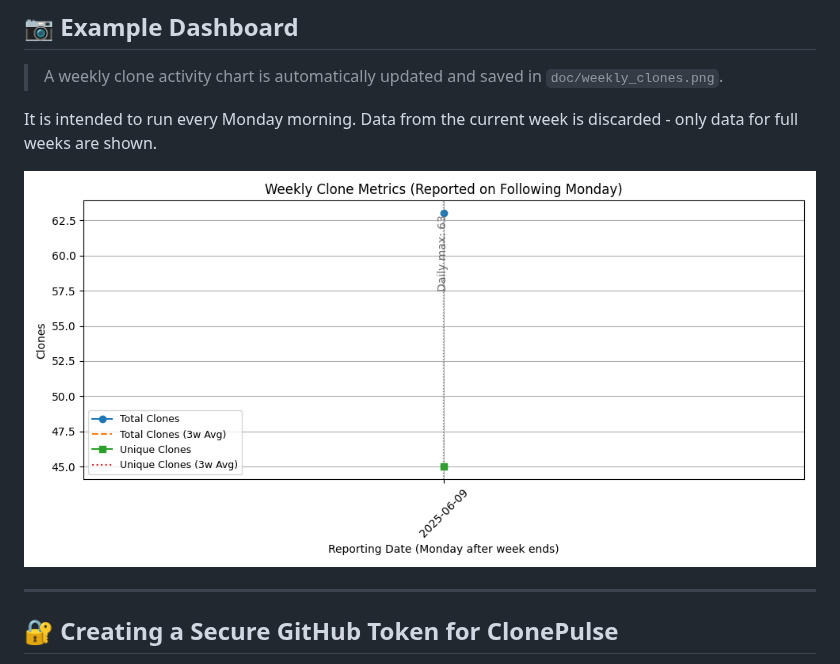
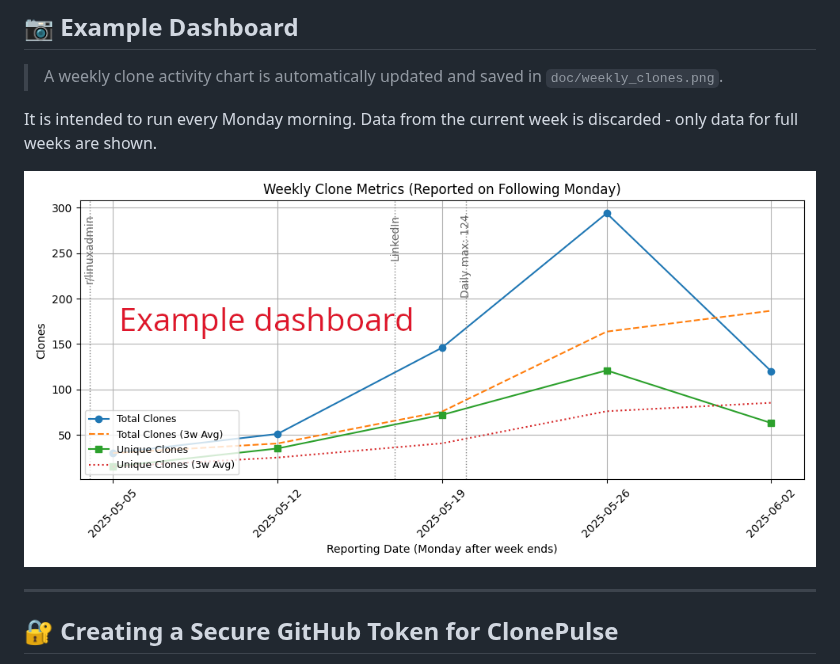
Before and after one commit to per2jensen/clonepulse, a Markdown page: README.md, the part around the change. Rendered like a GitHub page; pictures changed too: example/weekly_clones.png (added).

Commit message:
Pytest cases added, example dashboard in README

```diff
--- a/README.md
+++ b/README.md
@@ -53,7 +53,7 @@ The badges will auto-update based on your repo's clone activity, and clicking th
 
 It is intended to run every Monday morning. Data from the current week is discarded - only data for full weeks are shown.
 
-![Clone Dashboard Example](doc/weekly_clones.png)
+![Clone Dashboard Example](example/weekly_clones.png)
 
 ---
 
```
Also changed, not shown: doc/week_clones.png (added), 4 other files.
